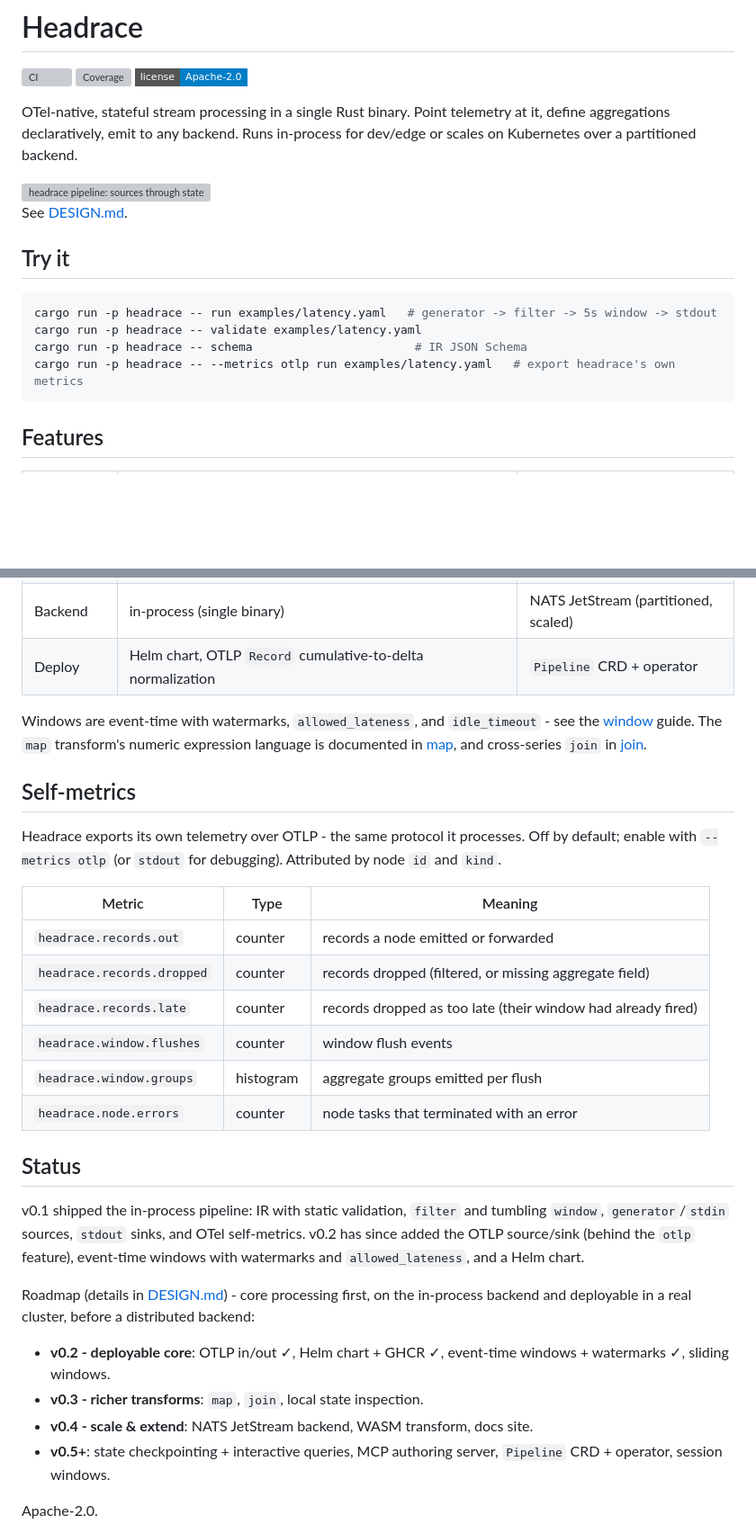
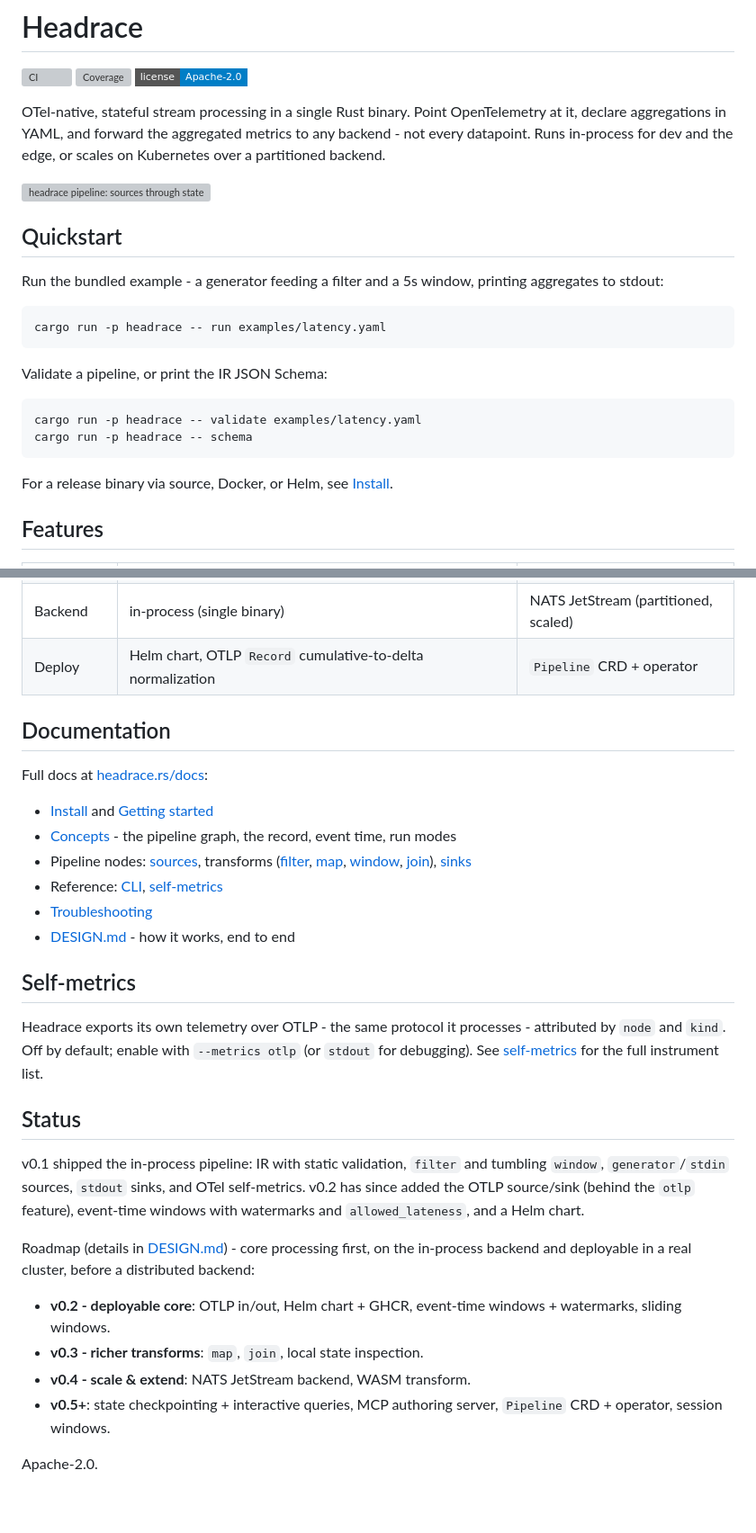
Before and after one commit to headrace-rs/headrace, a Markdown page: README.md, 2 parts joined by grey strips. Shown at 90% size. Drawn GitHub-style; badges without logos; blank space fills up the shorter version; grey boxes are pictures that could not be loaded.

Commit message:
docs: tighten the README and link the docs site
Point the transform and reference links at headrace.rs/docs, add a
Documentation section, replace the duplicated self-metrics table with
a summary plus link, and drop the now-shipped docs site from the
roadmap.

Assisted-by: Claude:claude-opus-4-8

````diff
--- a/README.md
+++ b/README.md
@@ -8,25 +8,33 @@
 [![Coverage](https://img.shields.io/codecov/c/github/headrace-rs/headrace/main?style=flat-square)](https://codecov.io/gh/headrace-rs/headrace)
 [![License](https://img.shields.io/badge/license-Apache--2.0-blue?style=flat-square)](./LICENSE)
 
-OTel-native, stateful stream processing in a single Rust binary. Point telemetry at it,
-define aggregations declaratively, emit to any backend. Runs in-process for dev/edge or
-scales on Kubernetes over a partitioned backend.
+OTel-native, stateful stream processing in a single Rust binary. Point OpenTelemetry at it,
+declare aggregations in YAML, and forward the aggregated metrics to any backend - not every
+datapoint. Runs in-process for dev and the edge, or scales on Kubernetes over a partitioned
+backend.
 
 <picture>
   <source media="(prefers-color-scheme: dark)" srcset="./docs/assets/pipeline-dark.svg">
   <img src="./docs/assets/pipeline.svg" alt="headrace pipeline: sources through stateful transforms to sinks" width="100%">
 </picture>
 
-See [DESIGN.md](./DESIGN.md).
+## Quickstart
 
-## Try it
+Run the bundled example - a generator feeding a filter and a 5s window, printing aggregates
+to stdout:
 
 ```sh
-cargo run -p headrace -- run examples/latency.yaml   # generator -> filter -> 5s window -> stdout
+cargo run -p headrace -- run examples/latency.yaml
+```
+
+Validate a pipeline, or print the IR JSON Schema:
+
+```sh
 cargo run -p headrace -- validate examples/latency.yaml
-cargo run -p headrace -- schema                       # IR JSON Schema
-cargo run -p headrace -- --metrics otlp run examples/latency.yaml   # export headrace's own metrics
+cargo run -p headrace -- schema
 ```
+
+For a release binary via source, Docker, or Helm, see [Install](https://headrace.rs/docs/install).
 
 ## Features
 
@@ -39,25 +47,27 @@ cargo run -p headrace -- --metrics otlp run examples/latency.yaml   # export hea
 | Backend | in-process (single binary) | NATS JetStream (partitioned, scaled) |
 | Deploy | Helm chart, OTLP `Record` cumulative-to-delta normalization | `Pipeline` CRD + operator |
 
-Windows are event-time with watermarks, `allowed_lateness`, and `idle_timeout` - see the
-[window](./docs/src/pages/transforms/window.md) guide. The `map` transform's numeric
-expression language is documented in [map](./docs/src/pages/transforms/map.md), and
-cross-series `join` in [join](./docs/src/pages/transforms/join.md).
+## Documentation
+
+Full docs at [headrace.rs/docs](https://headrace.rs/docs):
+
+- [Install](https://headrace.rs/docs/install) and [Getting started](https://headrace.rs/docs/getting-started)
+- [Concepts](https://headrace.rs/docs/concepts) - the pipeline graph, the record, event time, run modes
+- Pipeline nodes: [sources](https://headrace.rs/docs/sources), transforms
+  ([filter](https://headrace.rs/docs/transforms/filter),
+  [map](https://headrace.rs/docs/transforms/map),
+  [window](https://headrace.rs/docs/transforms/window),
+  [join](https://headrace.rs/docs/transforms/join)), [sinks](https://headrace.rs/docs/sinks)
+- Reference: [CLI](https://headrace.rs/docs/reference/cli),
+  [self-metrics](https://headrace.rs/docs/reference/metrics)
+- [Troubleshooting](https://headrace.rs/docs/troubleshooting)
+- [DESIGN.md](./DESIGN.md) - how it works, end to end
 
 ## Self-metrics
 
-Headrace exports its own telemetry over OTLP - the same protocol it processes. Off by
-default; enable with `--metrics otlp` (or `stdout` for debugging). Attributed by node
-`id` and `kind`.
-
-| Metric | Type | Meaning |
-|---|---|---|
-| `headrace.records.out` | counter | records a node emitted or forwarded |
-| `headrace.records.dropped` | counter | records dropped (filtered, or missing aggregate field) |
-| `headrace.records.late` | counter | records dropped as too late (their window had already fired) |
-| `headrace.window.flushes` | counter | window flush events |
-| `headrace.window.groups` | histogram | aggregate groups emitted per flush |
-| `headrace.node.errors` | counter | node tasks that terminated with an error |
+Headrace exports its own telemetry over OTLP - the same protocol it processes - attributed by
+`node` and `kind`. Off by default; enable with `--metrics otlp` (or `stdout` for debugging).
+See [self-metrics](https://headrace.rs/docs/reference/metrics) for the full instrument list.
 
 ## Status
 
@@ -69,10 +79,10 @@ watermarks and `allowed_lateness`, and a Helm chart.
 Roadmap (details in [DESIGN.md](./DESIGN.md#roadmap)) - core processing first, on the
 in-process backend and deployable in a real cluster, before a distributed backend:
 
-- **v0.2 - deployable core**: OTLP in/out ✓, Helm chart + GHCR ✓, event-time windows +
-  watermarks ✓, sliding windows.
+- **v0.2 - deployable core**: OTLP in/out, Helm chart + GHCR, event-time windows +
+  watermarks, sliding windows.
 - **v0.3 - richer transforms**: `map`, `join`, local state inspection.
-- **v0.4 - scale & extend**: NATS JetStream backend, WASM transform, docs site.
+- **v0.4 - scale & extend**: NATS JetStream backend, WASM transform.
 - **v0.5+**: state checkpointing + interactive queries, MCP authoring server, `Pipeline`
   CRD + operator, session windows.
 
````
